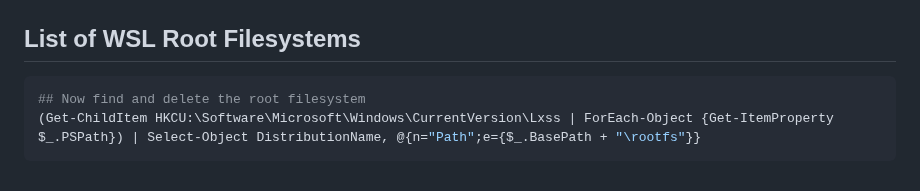
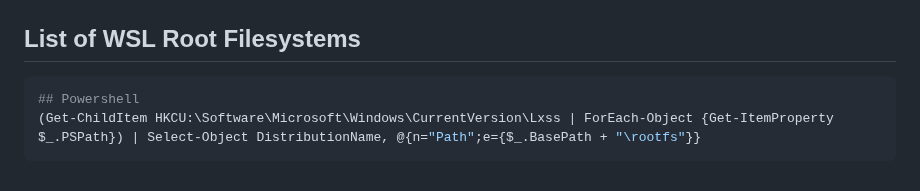
Before and after one commit to webstean/setup, a Markdown page: README.md, the part around the change. GitHub-like rendering.

````diff
--- a/README.md
+++ b/README.md
@@ -172,6 +172,6 @@ sudo deluser --remove-home ${NUSER}
 ## List of WSL Root Filesystems
 
 ```powershell
-## Now find and delete the root filesystem
+## Powershell
 (Get-ChildItem HKCU:\Software\Microsoft\Windows\CurrentVersion\Lxss | ForEach-Object {Get-ItemProperty $_.PSPath}) | Select-Object DistributionName, @{n="Path";e={$_.BasePath + "\rootfs"}}
 ```
````
